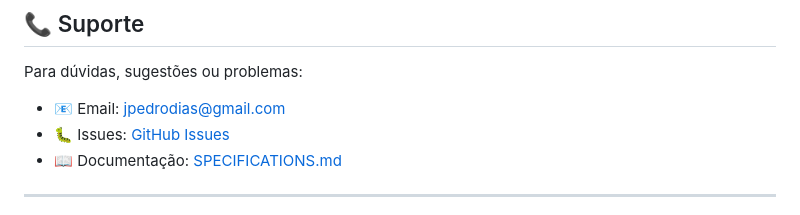
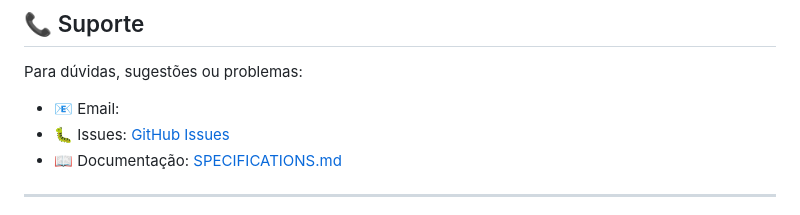
Before and after one commit to jpedrodias/class_photo_booth, a Markdown page: README.md, the part around the change. GitHub-like rendering.

Commit message:
readme cleaning

```diff
--- a/README.md
+++ b/README.md
@@ -139,7 +139,7 @@ Este projeto está licenciado sob a [MIT License](LICENSE) - veja o arquivo LICE
 ## 📞 Suporte
 
 Para dúvidas, sugestões ou problemas:
-- 📧 Email: jpedrodias@gmail.com
+- 📧 Email:
 - 🐛 Issues: [GitHub Issues](https://github.com/jpedrodias/class_photo_booth/issues)
 - 📖 Documentação: [SPECIFICATIONS.md](SPECIFICATIONS.md)
 
```
